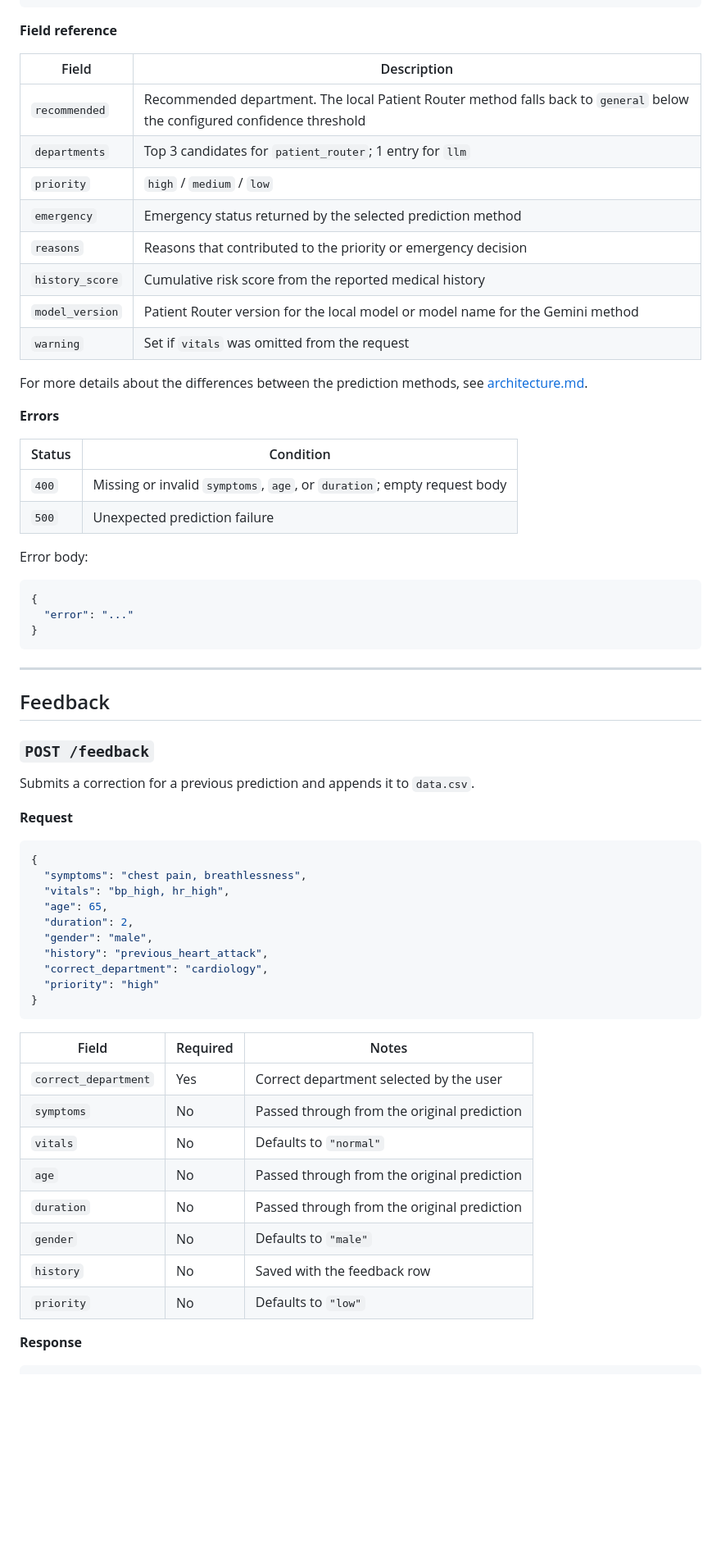
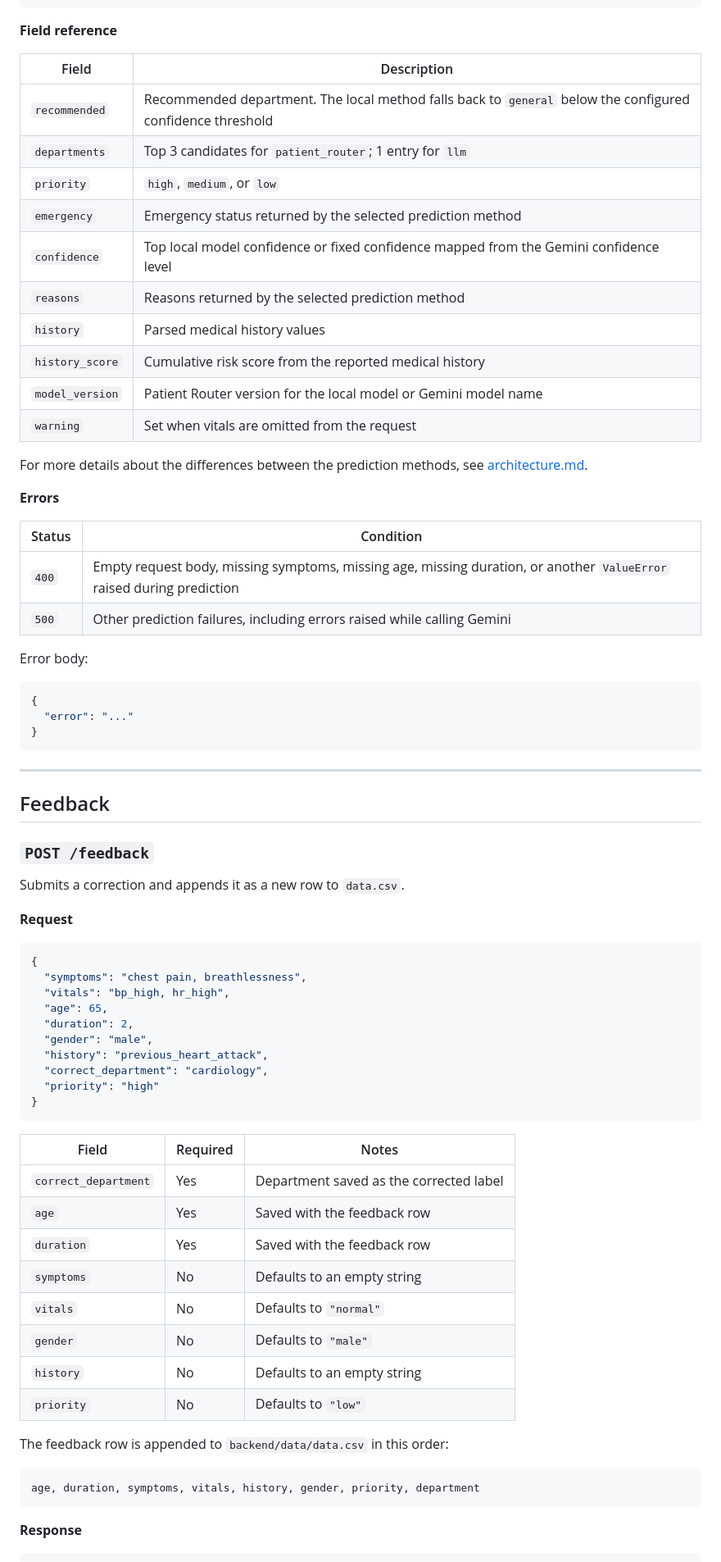
Before and after one commit to AyusmanNanda/patient-router, a Markdown page: docs/api.md, the part around one of its changes. Shown at 82% size. Drawn GitHub-style; blank space fills up the shorter version.

````diff
--- a/docs/api.md
+++ b/docs/api.md
@@ -117,25 +119,27 @@ The response has the same shape, except `departments` contains a single entry be
 
 **Field reference**
 
-| Field | Description |
-|---|---|
-| `recommended` | Recommended department. The local Patient Router method falls back to `general` below the configured confidence threshold |
-| `departments` | Top 3 candidates for `patient_router`; 1 entry for `llm` |
-| `priority` | `high` / `medium` / `low` |
-| `emergency` | Emergency status returned by the selected prediction method |
-| `reasons` | Reasons that contributed to the priority or emergency decision |
-| `history_score` | Cumulative risk score from the reported medical history |
-| `model_version` | Patient Router version for the local model or model name for the Gemini method |
-| `warning` | Set if `vitals` was omitted from the request |
+| Field           | Description                                                                                                |
+| --------------- | ---------------------------------------------------------------------------------------------------------- |
+| `recommended`   | Recommended department. The local method falls back to `general` below the configured confidence threshold |
+| `departments`   | Top 3 candidates for `patient_router`; 1 entry for `llm`                                                   |
+| `priority`      | `high`, `medium`, or `low`                                                                                 |
+| `emergency`     | Emergency status returned by the selected prediction method                                                |
+| `confidence`    | Top local model confidence or fixed confidence mapped from the Gemini confidence level                     |
+| `reasons`       | Reasons returned by the selected prediction method                                                         |
+| `history`       | Parsed medical history values                                                                              |
+| `history_score` | Cumulative risk score from the reported medical history                                                    |
+| `model_version` | Patient Router version for the local model or Gemini model name                                            |
+| `warning`       | Set when vitals are omitted from the request                                                               |
 
 For more details about the differences between the prediction methods, see [architecture.md](architecture.md#prediction-methods).
 
 **Errors**
 
-| Status | Condition |
-|---|---|
-| `400` | Missing or invalid `symptoms`, `age`, or `duration`; empty request body |
-| `500` | Unexpected prediction failure |
+| Status | Condition                                                                                                             |
+| ------ | --------------------------------------------------------------------------------------------------------------------- |
+| `400`  | Empty request body, missing symptoms, missing age, missing duration, or another `ValueError` raised during prediction |
+| `500`  | Other prediction failures, including errors raised while calling Gemini                                               |
 
 Error body:
 
@@ -151,7 +155,7 @@ Error body:
 
 ### `POST /feedback`
 
-Submits a correction for a previous prediction and appends it to `data.csv`.
+Submits a correction and appends it as a new row to `data.csv`.
 
 **Request**
 
@@ -168,16 +172,22 @@ Submits a correction for a previous prediction and appends it to `data.csv`.
 }
 ```
 
-| Field | Required | Notes |
-|---|---|---|
-| `correct_department` | Yes | Correct department selected by the user |
-| `symptoms` | No | Passed through from the original prediction |
-| `vitals` | No | Defaults to `"normal"` |
-| `age` | No | Passed through from the original prediction |
-| `duration` | No | Passed through from the original prediction |
-| `gender` | No | Defaults to `"male"` |
-| `history` | No | Saved with the feedback row |
-| `priority` | No | Defaults to `"low"` |
+| Field                | Required | Notes                                   |
+| -------------------- | -------- | --------------------------------------- |
+| `correct_department` | Yes      | Department saved as the corrected label |
+| `age`                | Yes      | Saved with the feedback row             |
+| `duration`           | Yes      | Saved with the feedback row             |
+| `symptoms`           | No       | Defaults to an empty string             |
+| `vitals`             | No       | Defaults to `"normal"`                  |
+| `gender`             | No       | Defaults to `"male"`                    |
+| `history`            | No       | Defaults to an empty string             |
+| `priority`           | No       | Defaults to `"low"`                     |
+
+The feedback row is appended to `backend/data/data.csv` in this order:
+
+```text
+age, duration, symptoms, vitals, history, gender, priority, department
+```
 
 **Response**
 
````
Also changed, not shown: other parts of docs/api.md (+82 -40 lines).
